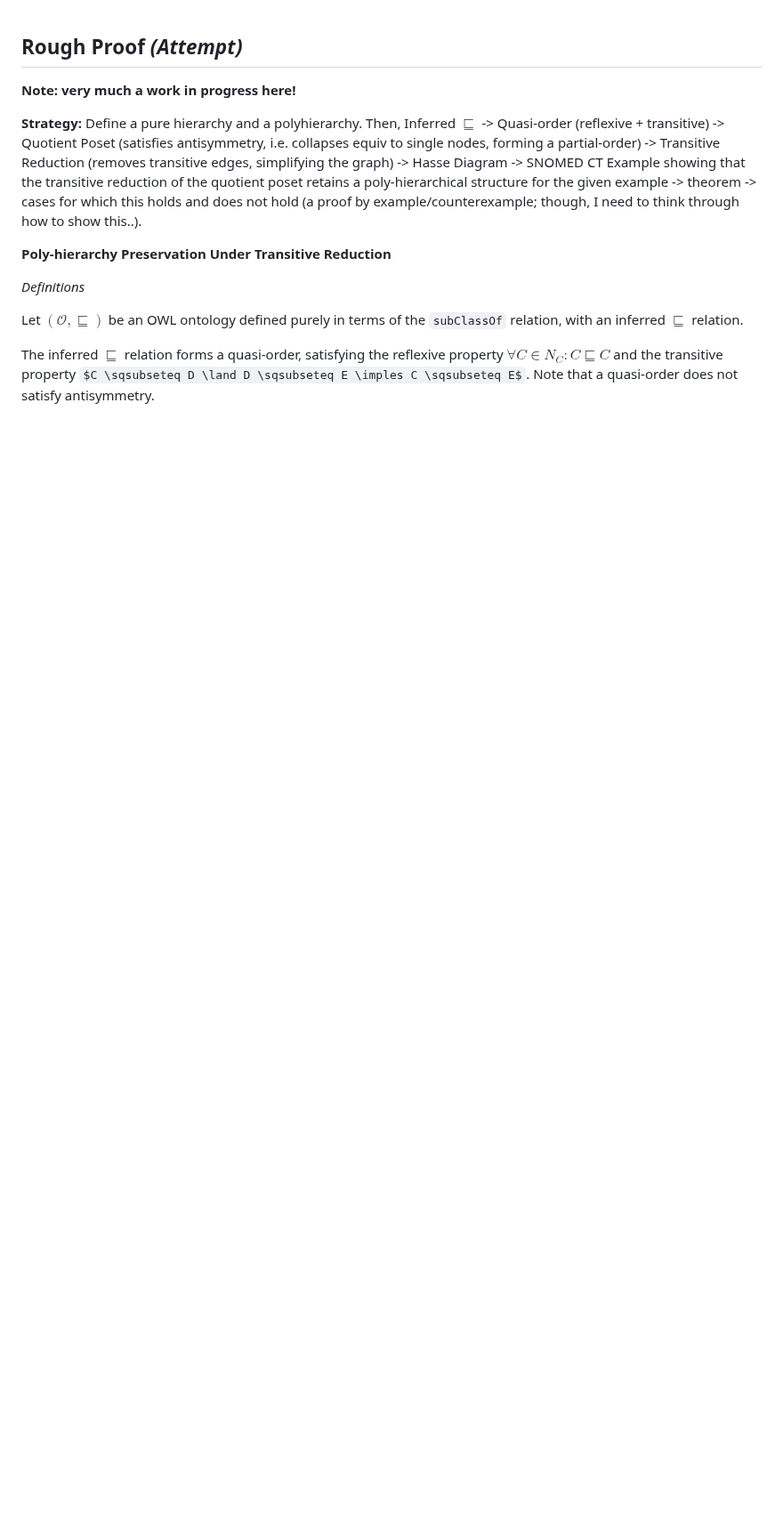
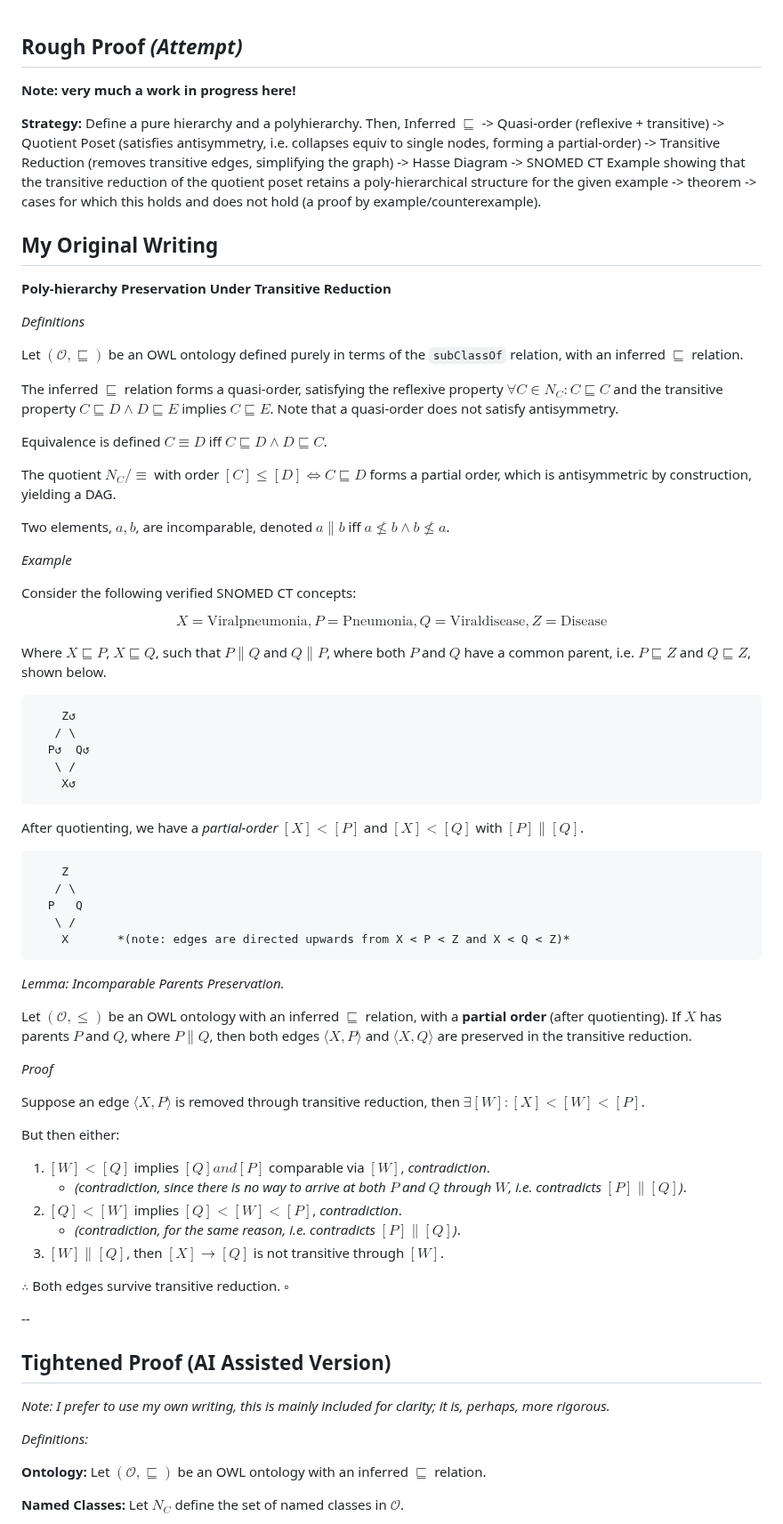
Before and after one commit to jonathondilworth/depth-driven-knowledge-retrieval, a Markdown page: proofs/polyhierarchy.md, the part around one of its changes. Shown at 89% size. Rendered like a GitHub page; some formulas as TeX source; blank space fills up the shorter version.

Commit message:
multiple proof drafts

````diff
--- a/proofs/polyhierarchy.md
+++ b/proofs/polyhierarchy.md
@@ -2,7 +2,9 @@
 
 **Note: very much a work in progress here!**
 
-**Strategy:** Define a pure hierarchy and a polyhierarchy. Then, Inferred $\sqsubseteq$ -> Quasi-order (reflexive + transitive) -> Quotient Poset (satisfies antisymmetry, i.e. collapses equiv to single nodes, forming a partial-order) -> Transitive Reduction (removes transitive edges, simplifying the graph) -> Hasse Diagram -> SNOMED CT Example showing that the transitive reduction of the quotient poset retains a poly-hierarchical structure for the given example -> theorem -> cases for which this holds and does not hold (a proof by example/counterexample; though, I need to think through how to show this..).
+**Strategy:** Define a pure hierarchy and a polyhierarchy. Then, Inferred $\sqsubseteq$ -> Quasi-order (reflexive + transitive) -> Quotient Poset (satisfies antisymmetry, i.e. collapses equiv to single nodes, forming a partial-order) -> Transitive Reduction (removes transitive edges, simplifying the graph) -> Hasse Diagram -> SNOMED CT Example showing that the transitive reduction of the quotient poset retains a poly-hierarchical structure for the given example -> theorem -> cases for which this holds and does not hold (a proof by example/counterexample).
+
+## My Original Writing
 
 **Poly-hierarchy Preservation Under Transitive Reduction**
 
@@ -10,4 +12,72 @@
 
 Let $(\mathcal{O}, \sqsubseteq)$ be an OWL ontology defined purely in terms of the `subClassOf` relation, with an inferred $\sqsubseteq$ relation.
 
-The inferred $\sqsubseteq$ relation forms a quasi-order, satisfying the reflexive property $\forall C \in N_C : C \sqsubseteq C$ and the transitive property $C \sqsubseteq D \land D \sqsubseteq E \imples C \sqsubseteq E$. Note that a quasi-order does not satisfy antisymmetry.
+The inferred $\sqsubseteq$ relation forms a quasi-order, satisfying the reflexive property $\forall C \in N_C : C \sqsubseteq C$ and the transitive property $C \sqsubseteq D \land D \sqsubseteq E$ implies $C \sqsubseteq E$. Note that a quasi-order does not satisfy antisymmetry.
+
+Equivalence is defined $C \equiv D$ iff $C \sqsubseteq D \land D \sqsubseteq C$.
+
+The quotient $N_C/\equiv$ with order $[C] \leq [D] \iff C \sqsubseteq D$ forms a partial order, which is antisymmetric by construction, yielding a DAG.
+
+Two elements, $a,b$, are incomparable, denoted $a \parallel b$ iff $a \not\leq b \land b \not\leq a$.
+
+*Example*
+
+Consider the following verified SNOMED CT concepts:
+
+$$
+X = \mathrm{Viral pneumonia},
+P = \mathrm{Pneumonia},
+Q = \mathrm{Viral disease},
+Z = \mathrm{Disease}
+$$
+
+Where $X \sqsubseteq P$, $X \sqsubseteq Q$, such that $P \parallel Q$ and $Q \parallel P$, where both $P$ and $Q$ have a common parent, i.e. $P \sqsubseteq Z$ and $Q \sqsubseteq Z$, shown below.
+
+```
+    Z↺
+   / \
+  P↺  Q↺
+   \ /
+    X↺
+```
+
+After quotienting, we have a *partial-order* $[X] < [P]$ and $[X] < [Q]$ with $[P] \parallel [Q]$.
+
+```
+    Z
+   / \
+  P   Q
+   \ /
+    X       *(note: edges are directed upwards from X < P < Z and X < Q < Z)*
+```
+
+*Lemma: Incomparable Parents Preservation.*
+
+Let $(\mathcal{O}, \leq)$ be an OWL ontology with an inferred $\sqsubseteq$ relation, with a **partial order** (after quotienting). If $X$ has parents $P$ and $Q$, where $P \parallel Q$, then both edges $\langle X,P \rangle$ and $\langle X,Q \rangle$ are preserved in the transitive reduction.
+
+*Proof*
+
+Suppose an edge $\langle X,P \rangle$ is removed through transitive reduction, then $\exists [W] : [X] < [W] < [P]$.
+
+But then either:
+
+1. $[W] < [Q]$ implies $[Q] and [P]$ comparable via $[W]$, *contradiction*.
+    * *(contradiction, since there is no way to arrive at both $P$ and $Q$ through $W$, i.e. contradicts $[P] \parallel [Q]$)*.
+2. $[Q] < [W]$ implies $[Q] < [W] < [P]$, *contradiction*.
+    * *(contradiction, for the same reason, i.e. contradicts $[P] \parallel [Q]$)*.
+3. $[W] \parallel [Q]$, then $[X] \rightarrow [Q]$ is not transitive through $[W]$.
+
+$\therefore$ Both edges survive transitive reduction. $\square$
+
+--
+
+## Tightened Proof (AI Assisted Version)
+
+*Note: I prefer to use my own writing, this is mainly included for clarity; it is, perhaps, more rigorous.*
+
+*Definitions:*
+
+**Ontology:** Let $(\mathcal{O}, \sqsubseteq)$ be an OWL ontology with an inferred $\sqsubseteq$ relation.
+
+**Named Classes:** Let $N_C$ define the set of named classes in $\mathcal{O}$.
+
````
Also changed, not shown: other parts of proofs/polyhierarchy.md (+78 -18 lines).
